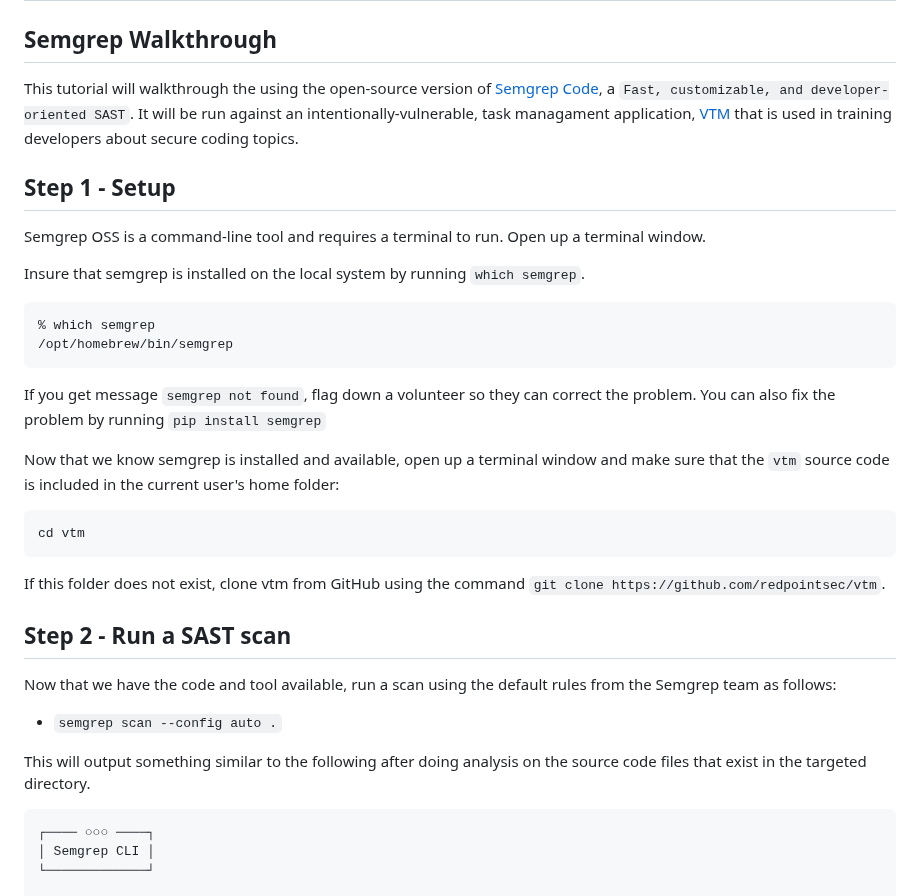
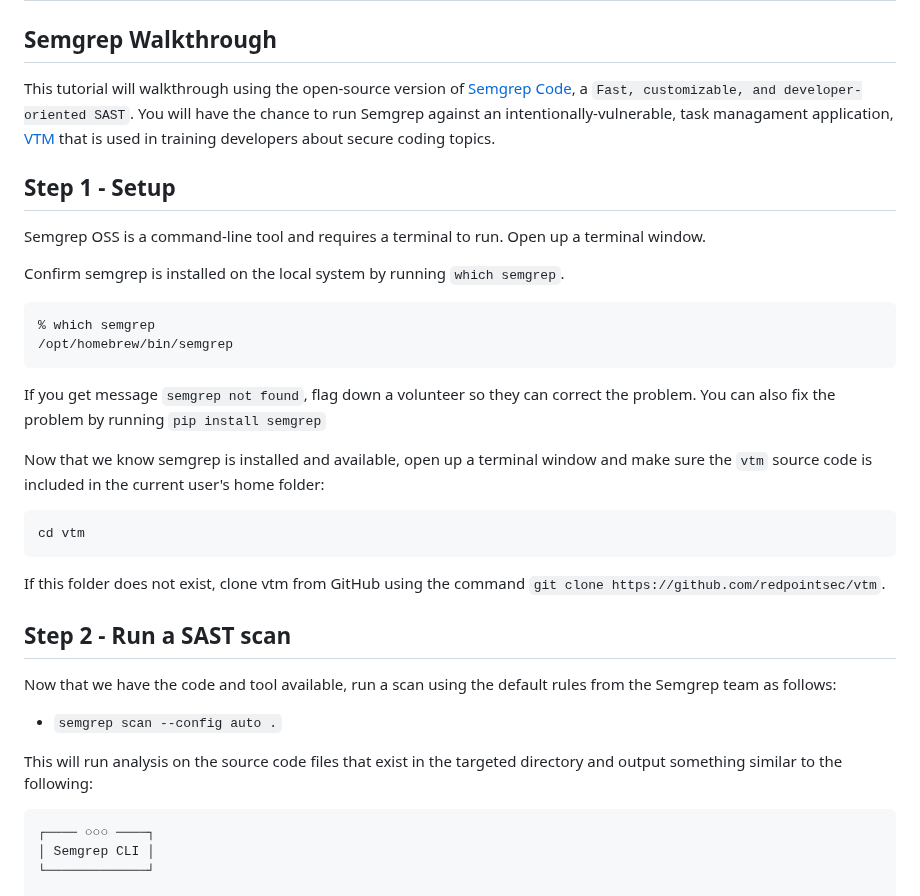
Before and after one commit to sethlaw/appsec-community-walkthroughs, a Markdown page: walkthroughs/semgrep.md, the part around the change. Rendered like a GitHub page.

Commit message:
Update semgrep.md
Some minor word smithing.

````diff
--- a/walkthroughs/semgrep.md
+++ b/walkthroughs/semgrep.md
@@ -7,13 +7,13 @@ order: 100
 # Application Security Community Walkthrough
 ## Semgrep Walkthrough
 
-This tutorial will walkthrough the using the open-source version of [Semgrep Code](https://semgrep.dev/products/semgrep-code/), a `Fast, customizable, and developer-oriented SAST`. It will be run against an intentionally-vulnerable, task managament application, [VTM](https://github.com/redpointsec/vtm) that is used in training developers about secure coding topics.
+This tutorial will walkthrough using the open-source version of [Semgrep Code](https://semgrep.dev/products/semgrep-code/), a `Fast, customizable, and developer-oriented SAST`. You will have the chance to run Semgrep against an intentionally-vulnerable, task managament application, [VTM](https://github.com/redpointsec/vtm) that is used in training developers about secure coding topics.
 
 ## Step 1 - Setup
 
 Semgrep OSS is a command-line tool and requires a terminal to run. Open up a terminal window.
 
-Insure that semgrep is installed on the local system by running `which semgrep`.
+Confirm semgrep is installed on the local system by running `which semgrep`.
 
 ```
 % which semgrep
@@ -22,7 +22,7 @@ Insure that semgrep is installed on the local system by running `which semgrep`.
 
 If you get message `semgrep not found`, flag down a volunteer so they can correct the problem. You can also fix the problem by running `pip install semgrep`
 
-Now that we know semgrep is installed and available, open up a terminal window and make sure that the `vtm` source code is included in the current user's home folder:
+Now that we know semgrep is installed and available, open up a terminal window and make sure the `vtm` source code is included in the current user's home folder:
 
 ```
 cd vtm
@@ -36,7 +36,7 @@ Now that we have the code and tool available, run a scan using the default rules
 
 * `semgrep scan --config auto .`
 
-This will output something similar to the following after doing analysis on the source code files that exist in the targeted directory.
+This will run analysis on the source code files that exist in the targeted directory and output something similar to the following:
 
 ```
 ┌──── ○○○ ────┐
````
